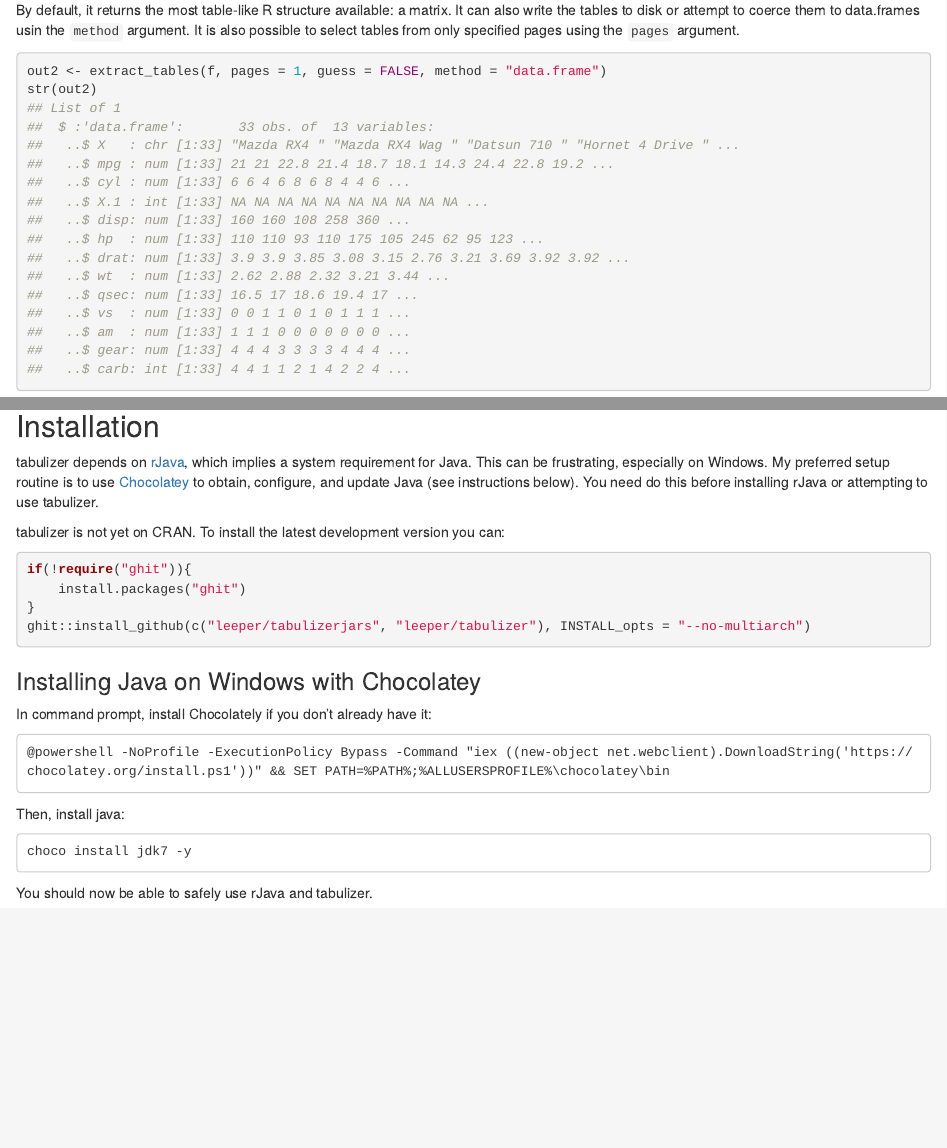
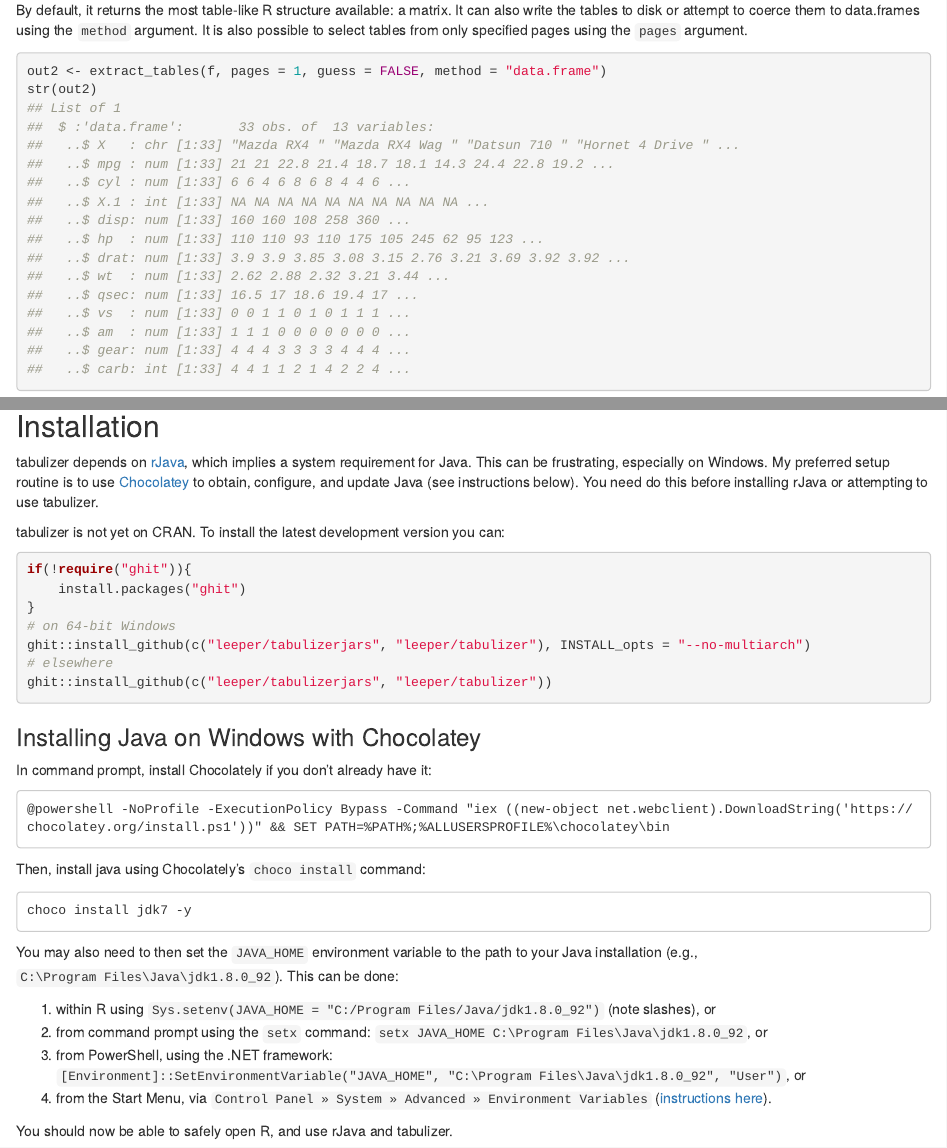
Before and after one commit to ropensci/tabulapdf, an R Markdown document (README.Rmd): the page in a window 1100 px wide, from 410 px down, and a second part further down, joined at a grey line. Rendered offline with R 4.5, knitr and Pandoc, with nearby package versions; badge pictures from the web are left out.

Commit message:
update install instructions [skip ci]

````diff
--- a/README.Rmd
+++ b/README.Rmd
@@ -20,7 +20,7 @@ str(out1)
 ##  $ : chr [1:15, 1] "supp" "VC" "VC" "VC" ...
 ```
 
-By default, it returns the most table-like R structure available: a matrix. It can also write the tables to disk or attempt to coerce them to data.frames usin the `method` argument. It is also possible to select tables from only specified pages using the `pages` argument.
+By default, it returns the most table-like R structure available: a matrix. It can also write the tables to disk or attempt to coerce them to data.frames using the `method` argument. It is also possible to select tables from only specified pages using the `pages` argument.
 
 ```R
 out2 <- extract_tables(f, pages = 1, guess = FALSE, method = "data.frame")
@@ -97,7 +97,10 @@ tabulizer is not yet on CRAN. To install the latest development version you can:
 if(!require("ghit")){
     install.packages("ghit")
 }
+# on 64-bit Windows
 ghit::install_github(c("leeper/tabulizerjars", "leeper/tabulizer"), INSTALL_opts = "--no-multiarch")
+# elsewhere
+ghit::install_github(c("leeper/tabulizerjars", "leeper/tabulizer"))
 ```
 
 ### Installing Java on Windows with Chocolatey ###
@@ -108,10 +111,17 @@ In command prompt, install Chocolately if you don't already have it:
 @powershell -NoProfile -ExecutionPolicy Bypass -Command "iex ((new-object net.webclient).DownloadString('https://chocolatey.org/install.ps1'))" && SET PATH=%PATH%;%ALLUSERSPROFILE%\chocolatey\bin
 ```
 
-Then, install java:
+Then, install java using Chocolately's `choco install` command:
 
 ```
 choco install jdk7 -y
 ```
 
-You should now be able to safely use rJava and tabulizer.
+You may also need to then set the `JAVA_HOME` environment variable to the path to your Java installation (e.g., `C:\Program Files\Java\jdk1.8.0_92`). This can be done:
+
+ 1. within R using `Sys.setenv(JAVA_HOME = "C:/Program Files/Java/jdk1.8.0_92")` (note slashes), or
+ 2. from command prompt using the `setx` command: `setx JAVA_HOME C:\Program Files\Java\jdk1.8.0_92`, or
+ 3. from PowerShell, using the .NET framework: `[Environment]::SetEnvironmentVariable("JAVA_HOME", "C:\Program Files\Java\jdk1.8.0_92", "User")`, or
+ 4. from the Start Menu, via `Control Panel » System » Advanced » Environment Variables` ([instructions here](http://superuser.com/a/284351/221772)).
+
+You should now be able to safely open R, and use rJava and tabulizer.
````
